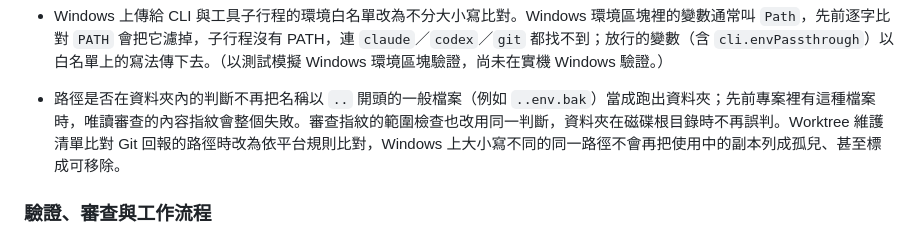
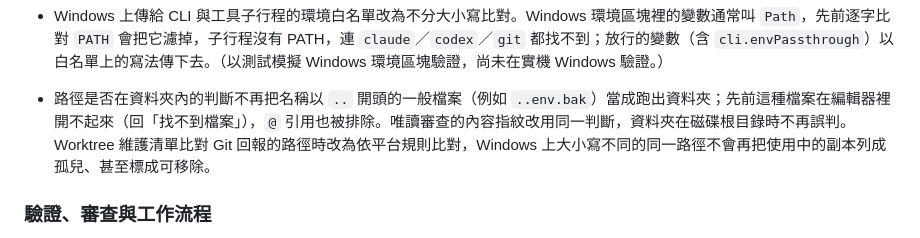
Before and after one commit to YueyuHoshizora/YuMeewADE, a Markdown page: CHANGELOG.md, the part around the change. GitHub-like rendering.

Commit message:
phase5: 更正路徑判斷修正的變更說明

```diff
--- a/CHANGELOG.md
+++ b/CHANGELOG.md
@@ -202,7 +202,7 @@
 - 設定頁的回報用量歷史與用量警告數字依介面語言分位與小數點顯示（例如德文 `1.234.567`、`0,3`）；Claude 美元合計是浮點數相加，先前會直接顯示 `0.30000000000000004` 這種尾數。
 - 作業檔的段落讀取不再把程式碼區塊裡的 `## 注意` 這類行當成段落標題（沒有收尾的區塊則照常切段，不會吞掉後面所有段落）。同類標題重複時（例如範本空的「下一步」加上 AI 自己寫的 `## Next`），作業摘要與完整紀錄改為讀同一份內容，先前摘要只看第一個標題而顯示空白；手動新增的備註也接在最後一個備註段，摘要讀得到。
 - Windows 上傳給 CLI 與工具子行程的環境白名單改為不分大小寫比對。Windows 環境區塊裡的變數通常叫 `Path`，先前逐字比對 `PATH` 會把它濾掉，子行程沒有 PATH，連 `claude`／`codex`／`git` 都找不到；放行的變數（含 `cli.envPassthrough`）以白名單上的寫法傳下去。（以測試模擬 Windows 環境區塊驗證，尚未在實機 Windows 驗證。）
-- 路徑是否在資料夾內的判斷不再把名稱以 `..` 開頭的一般檔案（例如 `..env.bak`）當成跑出資料夾；先前專案裡有這種檔案時，唯讀審查的內容指紋會整個失敗。審查指紋的範圍檢查也改用同一判斷，資料夾在磁碟根目錄時不再誤判。Worktree 維護清單比對 Git 回報的路徑時改為依平台規則比對，Windows 上大小寫不同的同一路徑不會再把使用中的副本列成孤兒、甚至標成可移除。
+- 路徑是否在資料夾內的判斷不再把名稱以 `..` 開頭的一般檔案（例如 `..env.bak`）當成跑出資料夾；先前這種檔案在編輯器裡開不起來（回「找不到檔案」），`@` 引用也被排除。唯讀審查的內容指紋改用同一判斷，資料夾在磁碟根目錄時不再誤判。Worktree 維護清單比對 Git 回報的路徑時改為依平台規則比對，Windows 上大小寫不同的同一路徑不會再把使用中的副本列成孤兒、甚至標成可移除。
 
 ### 驗證、審查與工作流程
 
```
